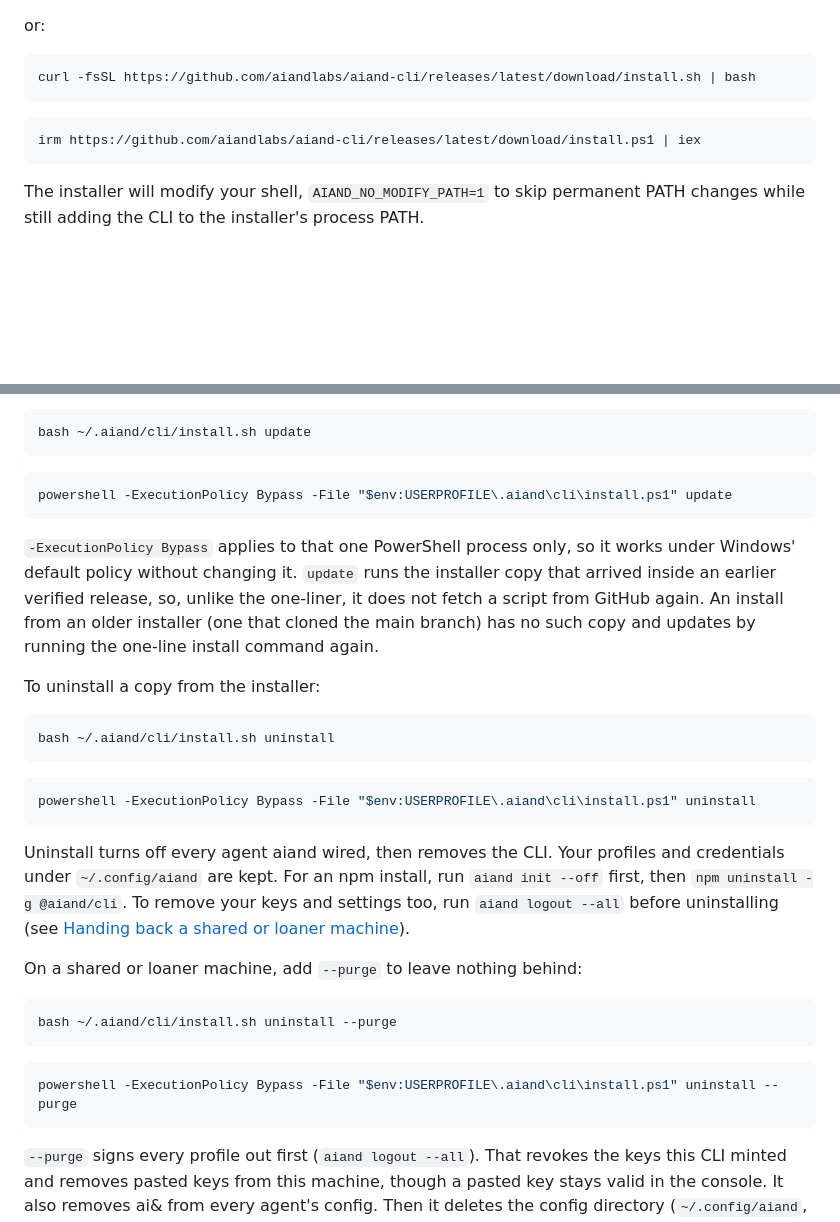
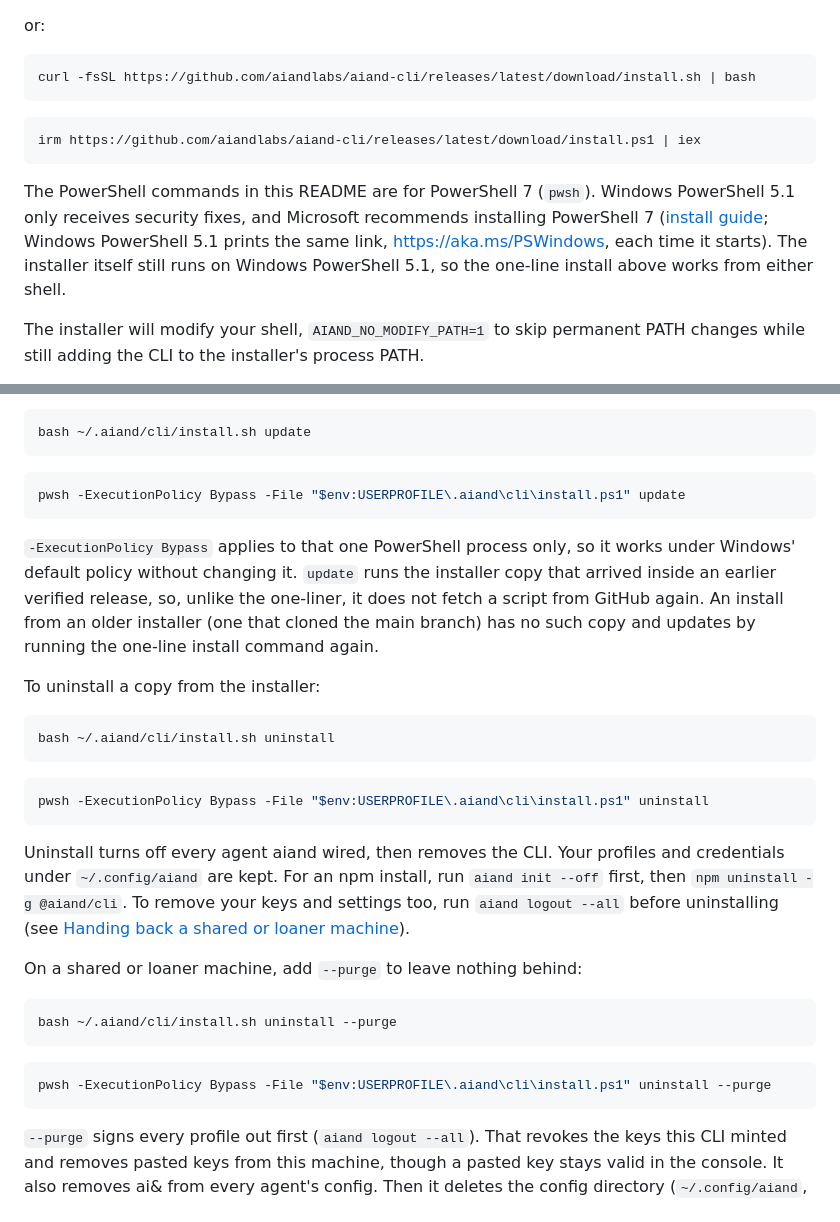
Before and after one commit to aiandlabs/aiand-cli, a Markdown page: README.md, 2 parts joined by grey strips. Rendered like a GitHub page; blank space fills up the shorter version.

Commit message:
README: PowerShell commands are for PowerShell 7 (pwsh); the installer still runs on 5.1

````diff
--- a/README.md
+++ b/README.md
@@ -38,6 +38,14 @@ curl -fsSL https://github.com/aiandlabs/aiand-cli/releases/latest/download/insta
 irm https://github.com/aiandlabs/aiand-cli/releases/latest/download/install.ps1 | iex
 ```
 
+The PowerShell commands in this README are for PowerShell 7 (`pwsh`). Windows
+PowerShell 5.1 only receives security fixes, and Microsoft recommends
+installing PowerShell 7 ([install
+guide](https://learn.microsoft.com/powershell/scripting/install/install-powershell-on-windows);
+Windows PowerShell 5.1 prints the same link, <https://aka.ms/PSWindows>, each
+time it starts). The installer itself still runs on Windows PowerShell 5.1, so
+the one-line install above works from either shell.
+
 The installer will modify your shell, `AIAND_NO_MODIFY_PATH=1` to skip permanent PATH changes while still adding the CLI to the installer's process PATH.
 
 The installer installs the latest release, never the main branch: it
@@ -64,7 +72,7 @@ bash ~/.aiand/cli/install.sh update
 ```
 
 ```powershell
-powershell -ExecutionPolicy Bypass -File "$env:USERPROFILE\.aiand\cli\install.ps1" update
+pwsh -ExecutionPolicy Bypass -File "$env:USERPROFILE\.aiand\cli\install.ps1" update
 ```
 
 `-ExecutionPolicy Bypass` applies to that one PowerShell process only, so it
@@ -81,7 +89,7 @@ bash ~/.aiand/cli/install.sh uninstall
 ```
 
 ```powershell
-powershell -ExecutionPolicy Bypass -File "$env:USERPROFILE\.aiand\cli\install.ps1" uninstall
+pwsh -ExecutionPolicy Bypass -File "$env:USERPROFILE\.aiand\cli\install.ps1" uninstall
 ```
 
 Uninstall turns off every agent aiand wired, then removes the CLI. Your
@@ -97,7 +105,7 @@ bash ~/.aiand/cli/install.sh uninstall --purge
 ```
 
 ```powershell
-powershell -ExecutionPolicy Bypass -File "$env:USERPROFILE\.aiand\cli\install.ps1" uninstall --purge
+pwsh -ExecutionPolicy Bypass -File "$env:USERPROFILE\.aiand\cli\install.ps1" uninstall --purge
 ```
 
 `--purge` signs every profile out first (`aiand logout --all`). That revokes
````
Also changed, not shown: CHANGELOG.md (+4 -1 lines).
